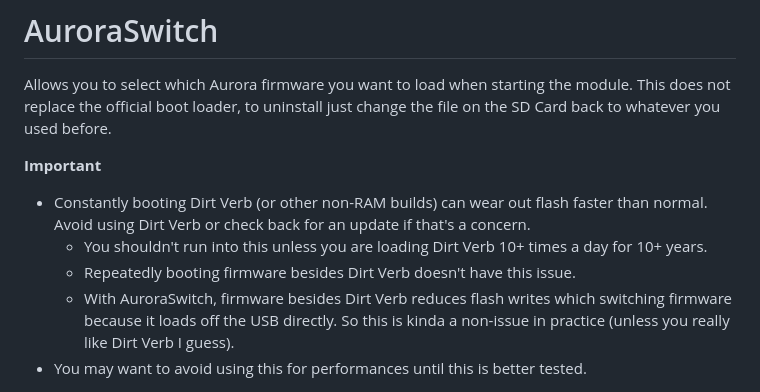
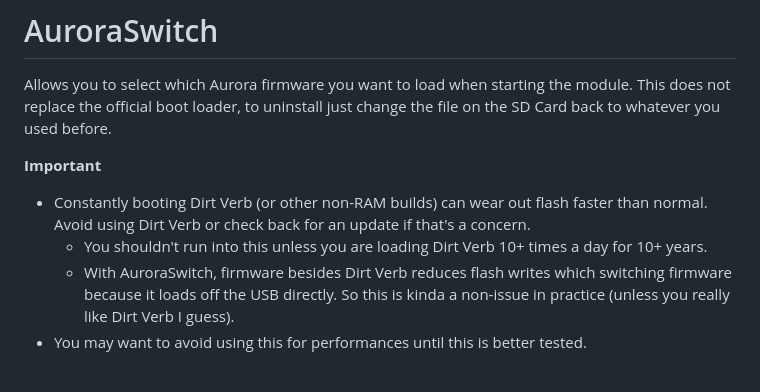
Before and after one commit to RyanJarv/AuroraSwitch, a Markdown page: README.md, the part around the change. Drawn GitHub-style.

Commit message:
Update README with firmware booting notes
Clarified information about firmware booting and flash wear.

```diff
--- a/README.md
+++ b/README.md
@@ -5,7 +5,6 @@ Allows you to select which Aurora firmware you want to load when starting the mo
 **Important**
 * Constantly booting Dirt Verb (or other non-RAM builds) can wear out flash faster than normal. Avoid using Dirt Verb or check back for an update if that's a concern.
   * You shouldn't run into this unless you are loading Dirt Verb 10+ times a day for 10+ years.
-  * Repeatedly booting firmware besides Dirt Verb doesn't have this issue.
   * With AuroraSwitch, firmware besides Dirt Verb reduces flash writes which switching firmware because it loads off the USB directly. So this is kinda a non-issue in practice (unless you really like Dirt Verb I guess).
 * You may want to avoid using this for performances until this is better tested.
 
```
